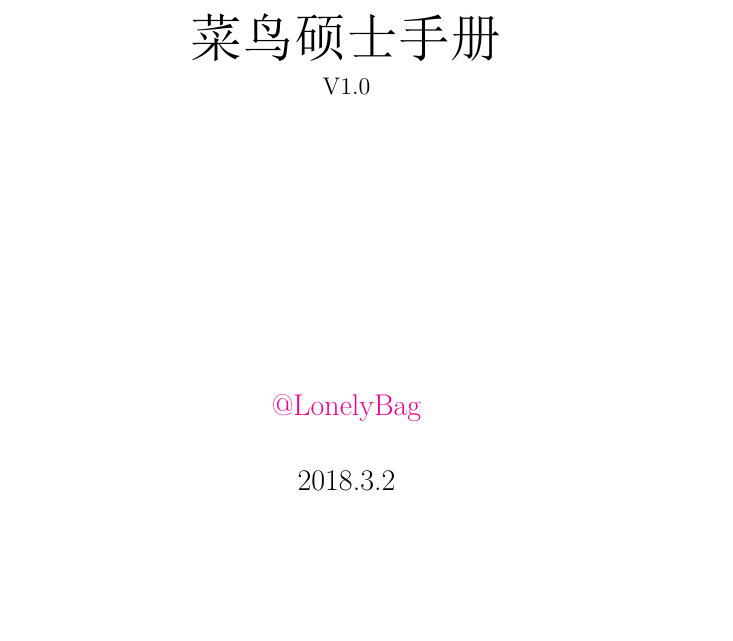
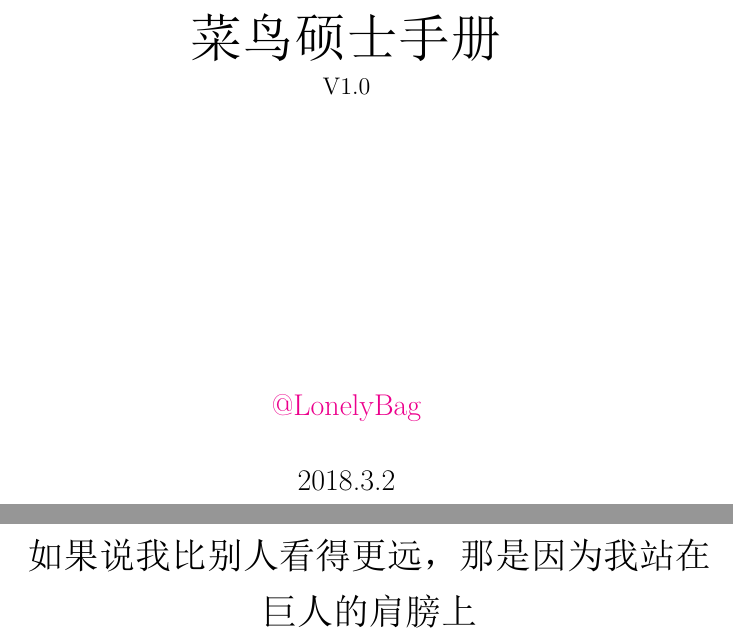
Before and after one commit to lonelybag/Latex_lonelybag, a LaTeX book (Script/002_NOTE_of_MASTER/NOTE_of_MASTER.tex): part of page 1 of 9 before the commit and two parts of pages 1 and 2 of 9 after it, the two joined at a grey line, cut so that both start at the same text, the shorter picture padded with empty space. The pictures show the PDF file Script/002_NOTE_of_MASTER/NOTE_of_MASTER.pdf that the author committed with the source.

Commit message:
增加名言

```diff
--- a/Script/002_NOTE_of_MASTER/NOTE_of_MASTER.tex
+++ b/Script/002_NOTE_of_MASTER/NOTE_of_MASTER.tex
@@ -13,16 +14,21 @@
 \begin{center}  % 居中
 	\quad \\
 	\vspace{3cm}
-	\hspace{3cm}\Huge{A NOTE of MASTER}\\
+	\hspace{3cm}\Huge{A NOTE {\itshape of} MASTER}\\
 	\hspace{3cm}\Huge{菜鸟硕士手册} \\
 	\hspace{3cm}\large{V1.0} \\
 	\vspace{5cm}
 	\hspace{3cm}\href{https://github.com/lonelybag/Latex_lonelybag}{\Large{@LonelyBag}}\\
 	\vspace{0.5cm}
-	\hspace{3cm}\Large {2018.3.2}
+	\hspace{3cm}\Large{2018.3.2}
 	\clearpage  % 清除当页页码
 \end{center}
-
+\begin{center}  % 居中
+	\quad \\
+	\vspace{5cm}
+	\LARGE{如果说我比别人看得更远，那是因为我站在巨人的肩膀上}
+	\clearpage  % 清除当页页码
+\end{center}
 \thispagestyle{empty}
 \clearpage  % 清除当页页码
 % ----------- 目录 ---------------
```
Also changed, not shown: Script/002_NOTE_of_MASTER/NOTE_of_MASTER.pdf, Script/002_NOTE_of_MASTER/NOTE_of_MASTER.tex (13 more changed lines), 1 other file.
